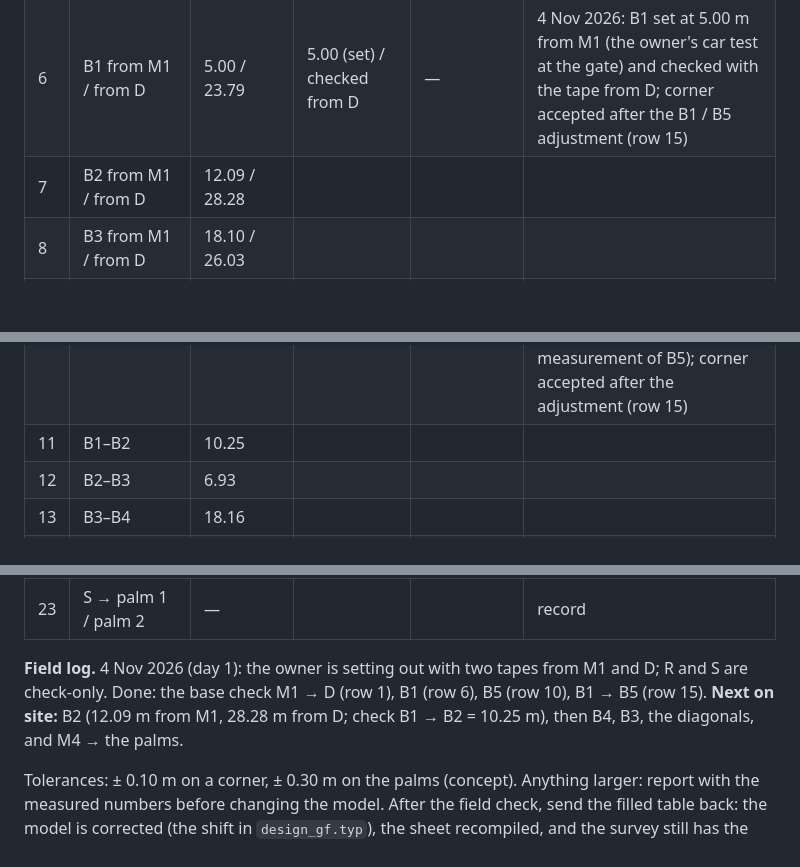
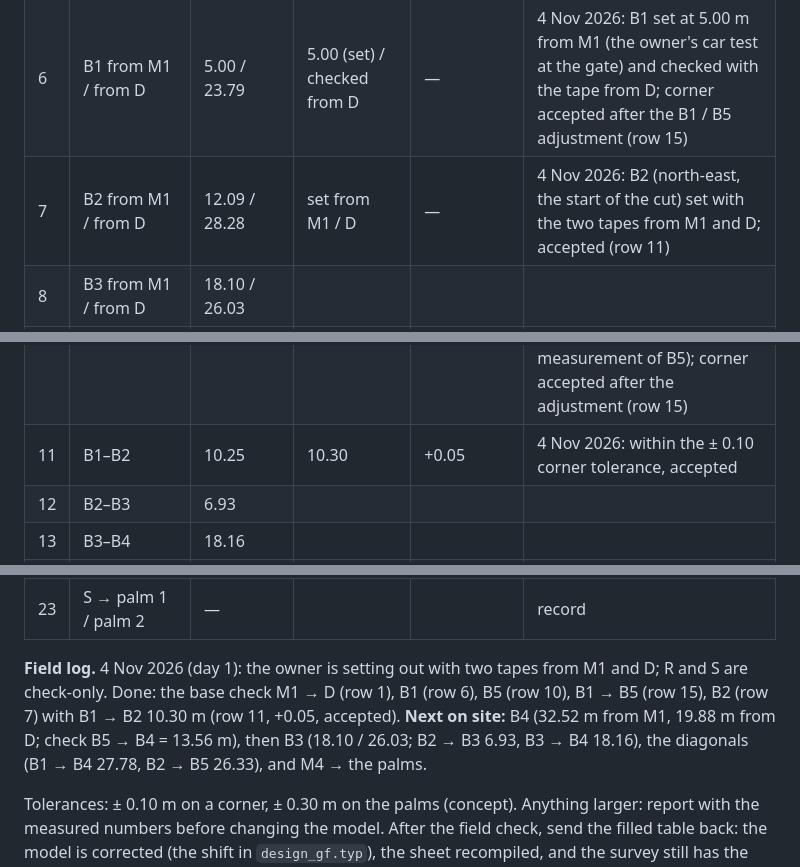
Before and after one commit to ahl20006/House_git, a Markdown page: taif_house/docs/SITE_SETOUT.md, 3 parts joined by grey strips. Rendered like a GitHub page; blank space fills up the shorter version.

Commit message:
Site set-out: B2
B2 (north-east, the start of the cut) set from M1 / D; B1 -> B2 measured
10.30 m, model 10.25 m (+0.05 m), accepted. Next: B4, B3, the diagonals,
M4 -> the palms.

Co-Authored-By: Claude Fable 5.1 <noreply@anthropic.com>

```diff
--- a/taif_house/docs/SITE_SETOUT.md
+++ b/taif_house/docs/SITE_SETOUT.md
@@ -66,11 +66,11 @@ Measure from R and from S to the two nearest corners (B5 and B4 for R) and to bo
 | 4 | M4 → palm 1 trunk face | 20.35 | | | ± 0.3 |
 | 5 | M4 → palm 2 trunk face | 21.34 | | | ± 0.3 |
 | 6 | B1 from M1 / from D | 5.00 / 23.79 | 5.00 (set) / checked from D | — | 4 Nov 2026: B1 set at 5.00 m from M1 (the owner's car test at the gate) and checked with the tape from D; corner accepted after the B1 / B5 adjustment (row 15) |
-| 7 | B2 from M1 / from D | 12.09 / 28.28 | | | |
+| 7 | B2 from M1 / from D | 12.09 / 28.28 | set from M1 / D | — | 4 Nov 2026: B2 (north-east, the start of the cut) set with the two tapes from M1 and D; accepted (row 11) |
 | 8 | B3 from M1 / from D | 18.10 / 26.03 | | | |
 | 9 | B4 from M1 / from D | 32.52 / 19.88 | | | |
 | 10 | B5 from M1 / from D | 29.20 / 6.41 | — / 6.41 (set) | — | 4 Nov 2026: B5 set at 6.41 m from D; M1 → B5 was once read as 25.30 m from a wrong reference point (corrected, not a measurement of B5); corner accepted after the adjustment (row 15) |
-| 11 | B1–B2 | 10.25 | | | |
+| 11 | B1–B2 | 10.25 | 10.30 | +0.05 | 4 Nov 2026: within the ± 0.10 corner tolerance, accepted |
 | 12 | B2–B3 | 6.93 | | | |
 | 13 | B3–B4 | 18.16 | | | |
 | 14 | B4–B5 | 13.56 | | | |
@@ -84,6 +84,6 @@ Measure from R and from S to the two nearest corners (B5 and B4 for R) and to bo
 | 22 | S → nearest corners | — | | | record |
 | 23 | S → palm 1 / palm 2 | — | | | record |
 
-**Field log.** 4 Nov 2026 (day 1): the owner is setting out with two tapes from M1 and D; R and S are check-only. Done: the base check M1 → D (row 1), B1 (row 6), B5 (row 10), B1 → B5 (row 15). **Next on site:** B2 (12.09 m from M1, 28.28 m from D; check B1 → B2 = 10.25 m), then B4, B3, the diagonals, and M4 → the palms.
+**Field log.** 4 Nov 2026 (day 1): the owner is setting out with two tapes from M1 and D; R and S are check-only. Done: the base check M1 → D (row 1), B1 (row 6), B5 (row 10), B1 → B5 (row 15), B2 (row 7) with B1 → B2 10.30 m (row 11, +0.05, accepted). **Next on site:** B4 (32.52 m from M1, 19.88 m from D; check B5 → B4 = 13.56 m), then B3 (18.10 / 26.03; B2 → B3 6.93, B3 → B4 18.16), the diagonals (B1 → B4 27.78, B2 → B5 26.33), and M4 → the palms.
 
 Tolerances: ± 0.10 m on a corner, ± 0.30 m on the palms (concept). Anything larger: report with the measured numbers before changing the model. After the field check, send the filled table back: the model is corrected (the shift in `design_gf.typ`), the sheet recompiled, and the survey still has the last word (open item 1).
```
Also changed, not shown: taif_house/docs/PENDING_CHANGES.md (+1 -0 lines).
